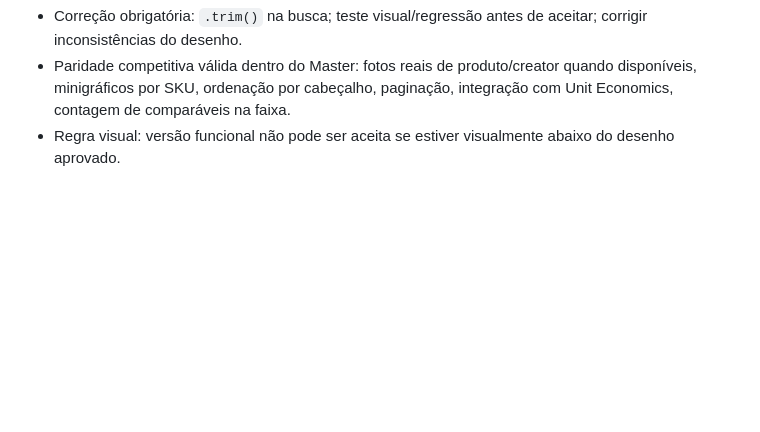
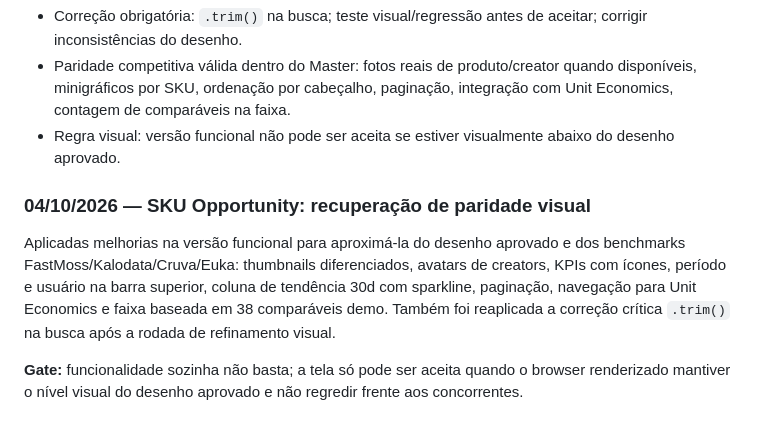
Before and after one commit to dbdanielbaracho/COMMERCE-OS, a Markdown page: MEMORIA_CREATOR_COMMERCE_OS.md, the part around the change. Drawn GitHub-style; blank space fills up the shorter version.

Commit message:
docs: record SKU Opportunity visual parity recovery

```diff
--- a/MEMORIA_CREATOR_COMMERCE_OS.md
+++ b/MEMORIA_CREATOR_COMMERCE_OS.md
@@ -760,3 +760,8 @@ Foi criada a primeira versão funcional da SKU Opportunity no visual aprovado. O
 - Correção obrigatória: `.trim()` na busca; teste visual/regressão antes de aceitar; corrigir inconsistências do desenho.
 - Paridade competitiva válida dentro do Master: fotos reais de produto/creator quando disponíveis, minigráficos por SKU, ordenação por cabeçalho, paginação, integração com Unit Economics, contagem de comparáveis na faixa.
 - Regra visual: versão funcional não pode ser aceita se estiver visualmente abaixo do desenho aprovado.
+
+### 04/10/2026 — SKU Opportunity: recuperação de paridade visual
+Aplicadas melhorias na versão funcional para aproximá-la do desenho aprovado e dos benchmarks FastMoss/Kalodata/Cruva/Euka: thumbnails diferenciados, avatars de creators, KPIs com ícones, período e usuário na barra superior, coluna de tendência 30d com sparkline, paginação, navegação para Unit Economics e faixa baseada em 38 comparáveis demo. Também foi reaplicada a correção crítica `.trim()` na busca após a rodada de refinamento visual.
+
+**Gate:** funcionalidade sozinha não basta; a tela só pode ser aceita quando o browser renderizado mantiver o nível visual do desenho aprovado e não regredir frente aos concorrentes.
```
